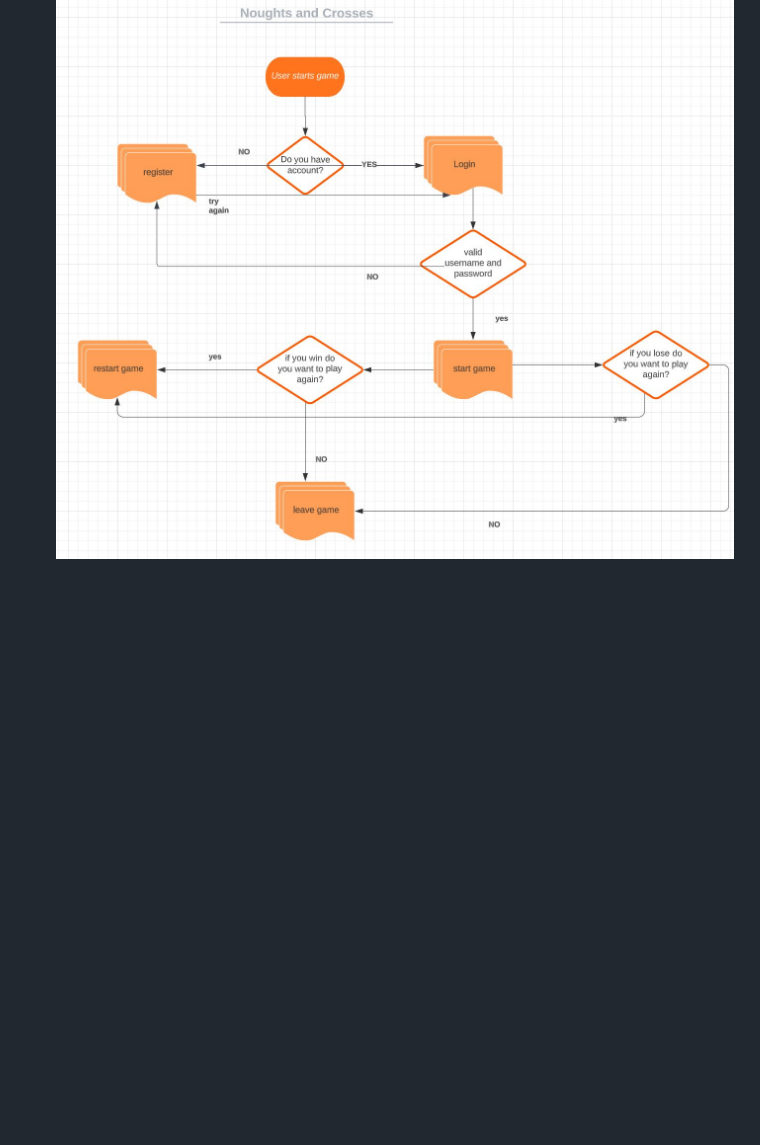
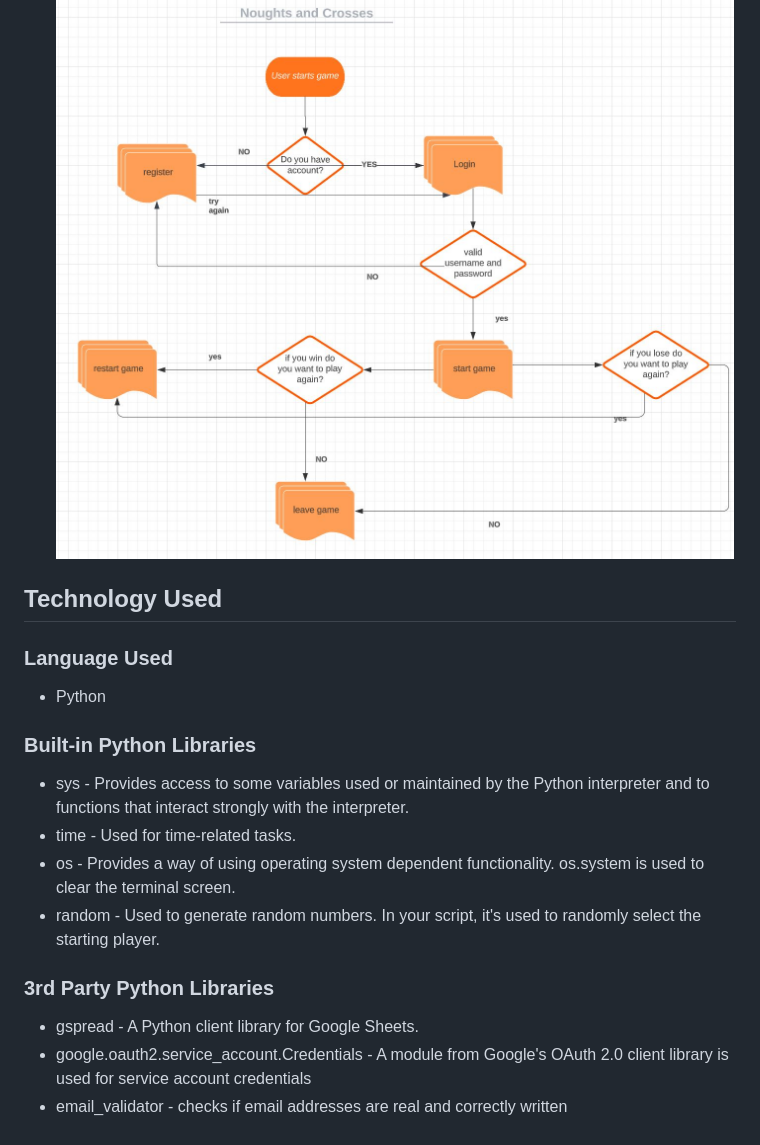
Before and after one commit to Mabdillahi88/tic_tac_toe, a Markdown page: README.md, the part around the change. Drawn GitHub-style; blank space fills up the shorter version.

Commit message:
python libraries have been added to read me file

```diff
--- a/README.md
+++ b/README.md
@@ -181,3 +181,26 @@ It's all about outsmarting your opponent and predicting their moves. Enjoy!
 
 
     ![Nought and Crosses Flowchart](/assets/screen_images/Lucid_Flow_Chart.JPG)
+
+
+## Technology Used
+### Language Used
+
+  - Python
+
+### Built-in Python Libraries
+
+   - sys -    Provides access to some variables used or maintained by the Python interpreter and to
+              functions that interact strongly with the interpreter.
+   - time -   Used for time-related tasks.
+   - os     - Provides a way of using operating system dependent functionality. os.system is used to
+              clear the terminal screen.
+   - random -  Used to generate random numbers. In your script, it's used to randomly select the starting
+               player.
+
+### 3rd Party Python Libraries
+
+   - gspread -  A Python client library for Google Sheets.
+   - google.oauth2.service_account.Credentials -  A module from Google's OAuth 2.0 client library is used
+                                                  for service account credentials
+   - email_validator -  checks if email addresses are real and correctly written
```
